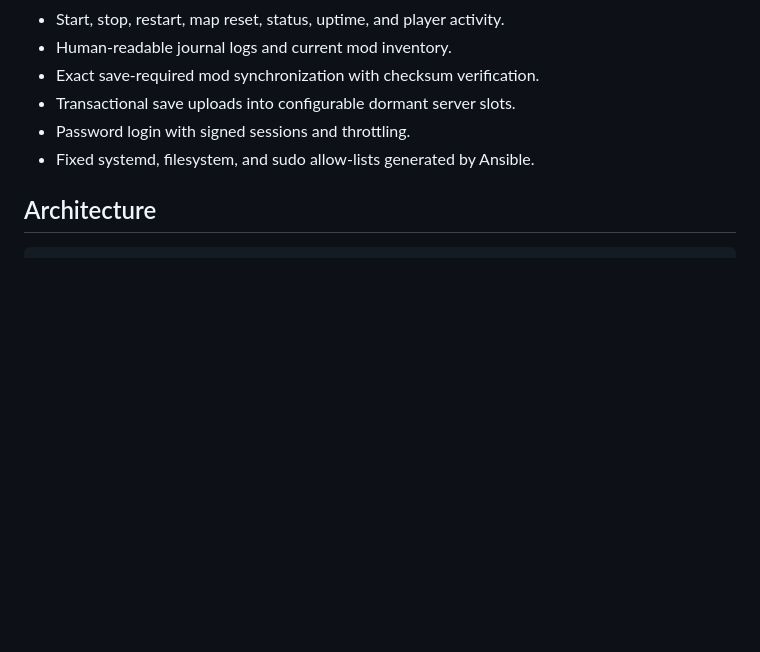
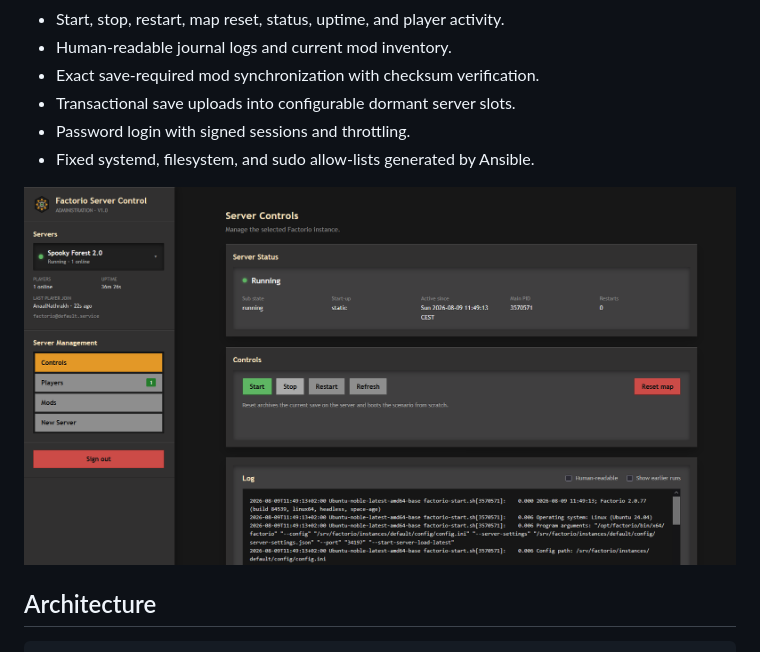
Before and after one commit to NeanderThaler/FactorioServerControl, a Markdown page: README.md, the part around the change. Rendered like a GitHub page; pictures changed too: docs/images/dashboard.png (added); blank space fills up the shorter version.

Commit message:
Add dashboard screenshot to README

```diff
--- a/README.md
+++ b/README.md
@@ -18,6 +18,8 @@ web application unrestricted root access.
 - Transactional save uploads into configurable dormant server slots.
 - Password login with signed sessions and throttling.
 - Fixed systemd, filesystem, and sudo allow-lists generated by Ansible.
+
+![Factorio Server Control dashboard](docs/images/dashboard.png)
 
 ## Architecture
 
```
